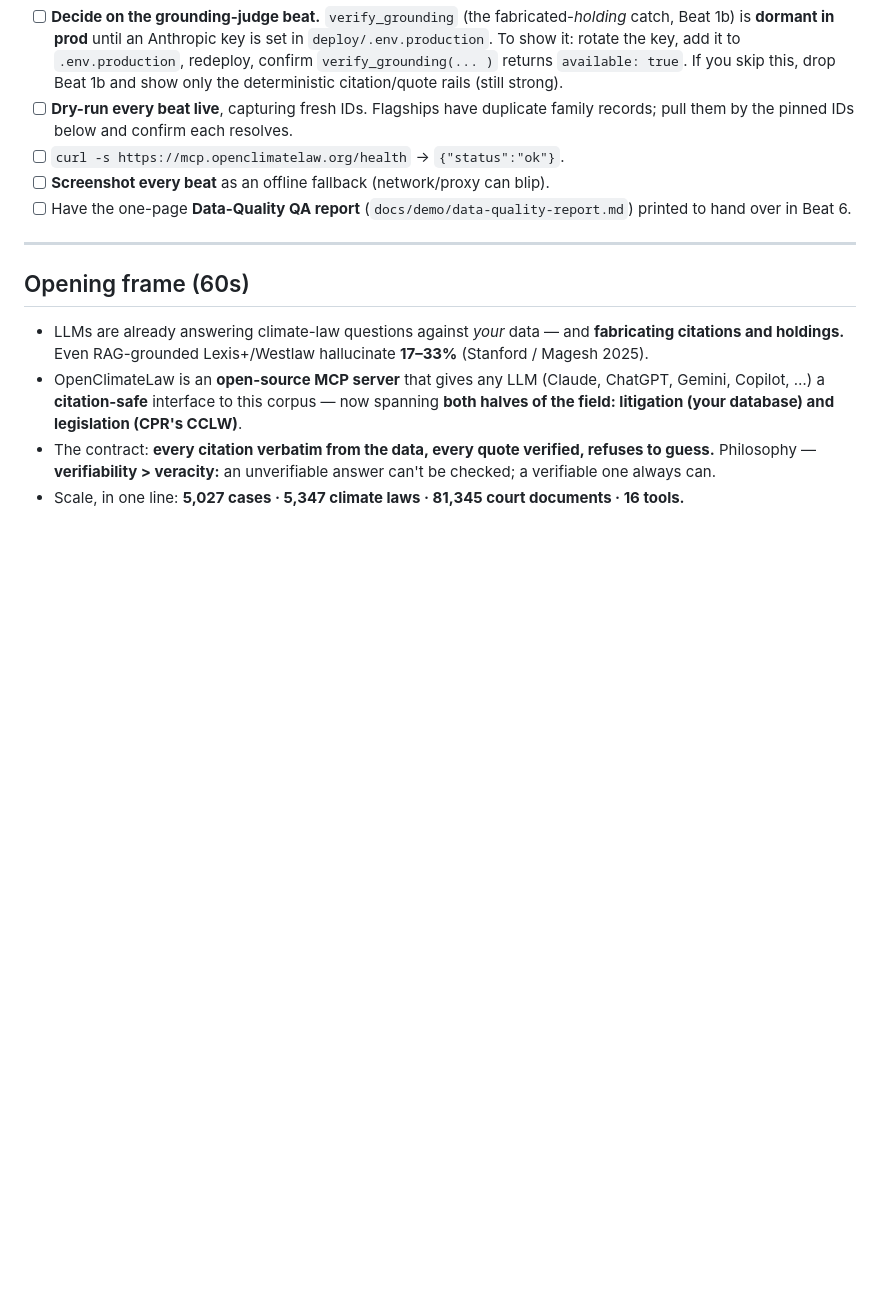
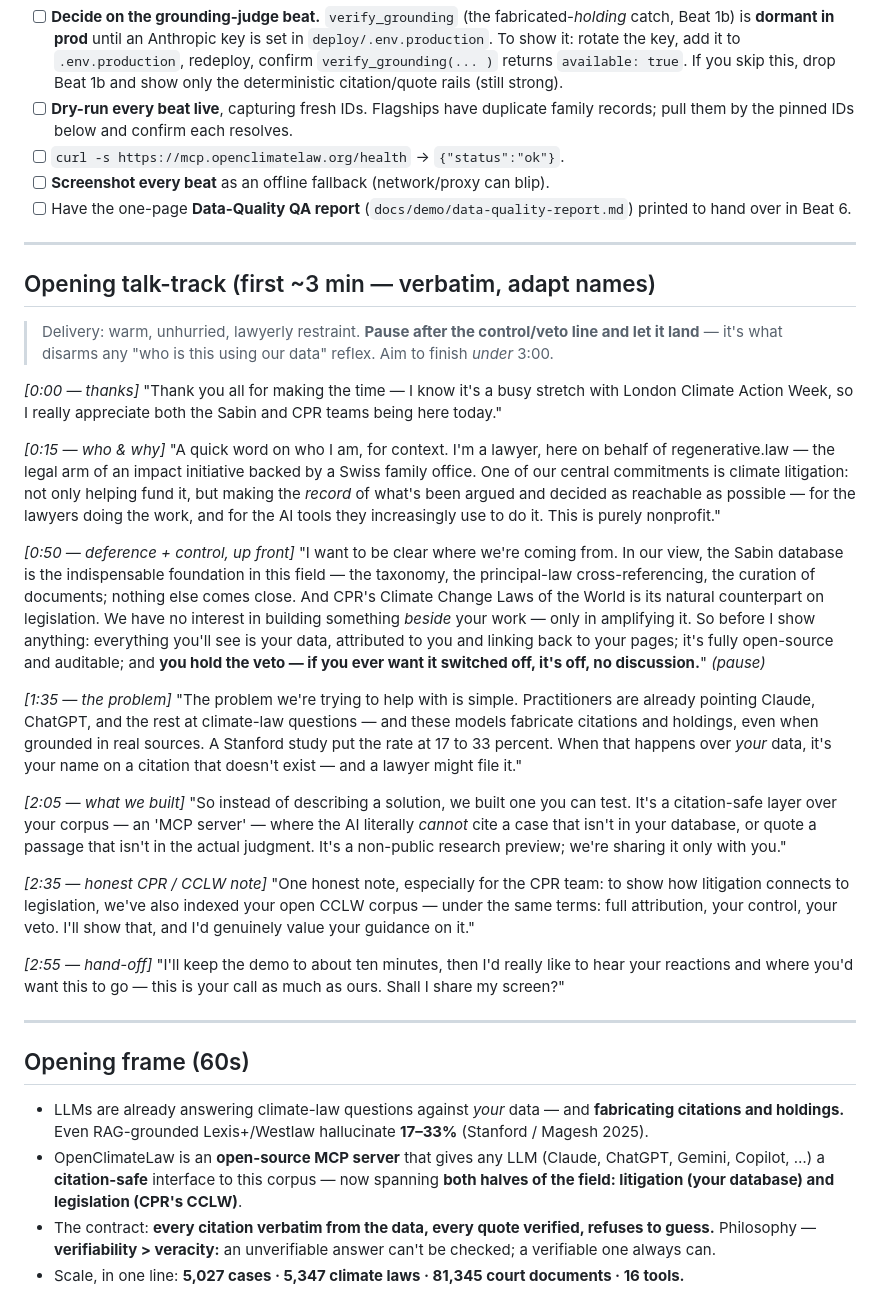
Before and after one commit to jonashertner/openclimatelaw, a Markdown page: docs/demo/runbook.md, the part around the change. Rendered like a GitHub page; blank space fills up the shorter version.

Commit message:
docs(demo): add verbatim opening talk-track (first ~3 min)
Co-Authored-By: Claude Opus 4.8 (1M context) <noreply@anthropic.com>

```diff
--- a/docs/demo/runbook.md
+++ b/docs/demo/runbook.md
@@ -51,6 +51,54 @@
 - [ ] **Screenshot every beat** as an offline fallback (network/proxy can blip).
 - [ ] Have the one-page **Data-Quality QA report** (`docs/demo/data-quality-report.md`) printed to
       hand over in Beat 6.
+
+---
+
+## Opening talk-track (first ~3 min — verbatim, adapt names)
+
+> Delivery: warm, unhurried, lawyerly restraint. **Pause after the control/veto line and let it
+> land** — it's what disarms any "who is this using our data" reflex. Aim to finish *under* 3:00.
+
+*[0:00 — thanks]*
+"Thank you all for making the time — I know it's a busy stretch with London Climate Action Week, so
+I really appreciate both the Sabin and CPR teams being here today."
+
+*[0:15 — who & why]*
+"A quick word on who I am, for context. I'm a lawyer, here on behalf of regenerative.law — the legal
+arm of an impact initiative backed by a Swiss family office. One of our central commitments is
+climate litigation: not only helping fund it, but making the *record* of what's been argued and
+decided as reachable as possible — for the lawyers doing the work, and for the AI tools they
+increasingly use to do it. This is purely nonprofit."
+
+*[0:50 — deference + control, up front]*
+"I want to be clear where we're coming from. In our view, the Sabin database is the indispensable
+foundation in this field — the taxonomy, the principal-law cross-referencing, the curation of
+documents; nothing else comes close. And CPR's Climate Change Laws of the World is its natural
+counterpart on legislation. We have no interest in building something *beside* your work — only in
+amplifying it. So before I show anything: everything you'll see is your data, attributed to you and
+linking back to your pages; it's fully open-source and auditable; and **you hold the veto — if you
+ever want it switched off, it's off, no discussion.**"  *(pause)*
+
+*[1:35 — the problem]*
+"The problem we're trying to help with is simple. Practitioners are already pointing Claude, ChatGPT,
+and the rest at climate-law questions — and these models fabricate citations and holdings, even when
+grounded in real sources. A Stanford study put the rate at 17 to 33 percent. When that happens over
+*your* data, it's your name on a citation that doesn't exist — and a lawyer might file it."
+
+*[2:05 — what we built]*
+"So instead of describing a solution, we built one you can test. It's a citation-safe layer over your
+corpus — an 'MCP server' — where the AI literally *cannot* cite a case that isn't in your database,
+or quote a passage that isn't in the actual judgment. It's a non-public research preview; we're
+sharing it only with you."
+
+*[2:35 — honest CPR / CCLW note]*
+"One honest note, especially for the CPR team: to show how litigation connects to legislation, we've
+also indexed your open CCLW corpus — under the same terms: full attribution, your control, your veto.
+I'll show that, and I'd genuinely value your guidance on it."
+
+*[2:55 — hand-off]*
+"I'll keep the demo to about ten minutes, then I'd really like to hear your reactions and where you'd
+want this to go — this is your call as much as ours. Shall I share my screen?"
 
 ---
 
```
